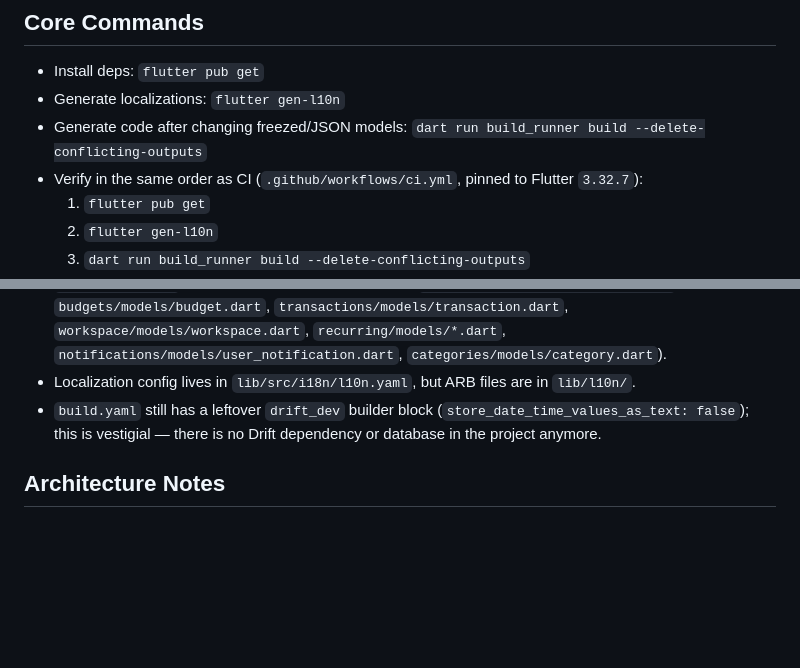
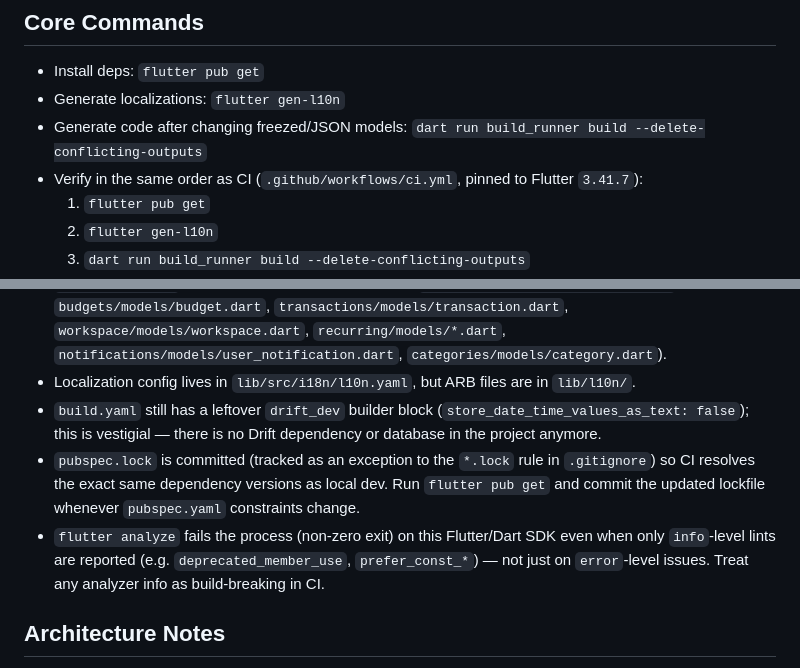
Before and after one commit to sontcdev/flutter_money_management, a Markdown page: AGENTS.md, 2 parts joined by grey strips. GitHub-like rendering; blank space fills up the shorter version.

Commit message:
docs: cập nhật AGENTS.md theo Flutter SDK 3.41.7 và pubspec.lock

```diff
--- a/AGENTS.md
+++ b/AGENTS.md
@@ -7,7 +7,7 @@ High-signal guidance for working in `flutter_money_management`.
 - Install deps: `flutter pub get`
 - Generate localizations: `flutter gen-l10n`
 - Generate code after changing freezed/JSON models: `dart run build_runner build --delete-conflicting-outputs`
-- Verify in the same order as CI (`.github/workflows/ci.yml`, pinned to Flutter `3.32.7`):
+- Verify in the same order as CI (`.github/workflows/ci.yml`, pinned to Flutter `3.41.7`):
   1. `flutter pub get`
   2. `flutter gen-l10n`
   3. `dart run build_runner build --delete-conflicting-outputs`
@@ -21,6 +21,8 @@ High-signal guidance for working in `flutter_money_management`.
 - Codegen applies repo-wide to any file with freezed/json_serializable `part` directives, not just `lib/src/models/`. Most models now live per-feature: `lib/src/features/*/models/*.dart` (e.g. `budgets/models/budget.dart`, `transactions/models/transaction.dart`, `workspace/models/workspace.dart`, `recurring/models/*.dart`, `notifications/models/user_notification.dart`, `categories/models/category.dart`).
 - Localization config lives in `lib/src/i18n/l10n.yaml`, but ARB files are in `lib/l10n/`.
 - `build.yaml` still has a leftover `drift_dev` builder block (`store_date_time_values_as_text: false`); this is vestigial — there is no Drift dependency or database in the project anymore.
+- `pubspec.lock` is committed (tracked as an exception to the `*.lock` rule in `.gitignore`) so CI resolves the exact same dependency versions as local dev. Run `flutter pub get` and commit the updated lockfile whenever `pubspec.yaml` constraints change.
+- `flutter analyze` fails the process (non-zero exit) on this Flutter/Dart SDK even when only `info`-level lints are reported (e.g. `deprecated_member_use`, `prefer_const_*`) — not just on `error`-level issues. Treat any analyzer info as build-breaking in CI.
 
 ## Architecture Notes
 
```
